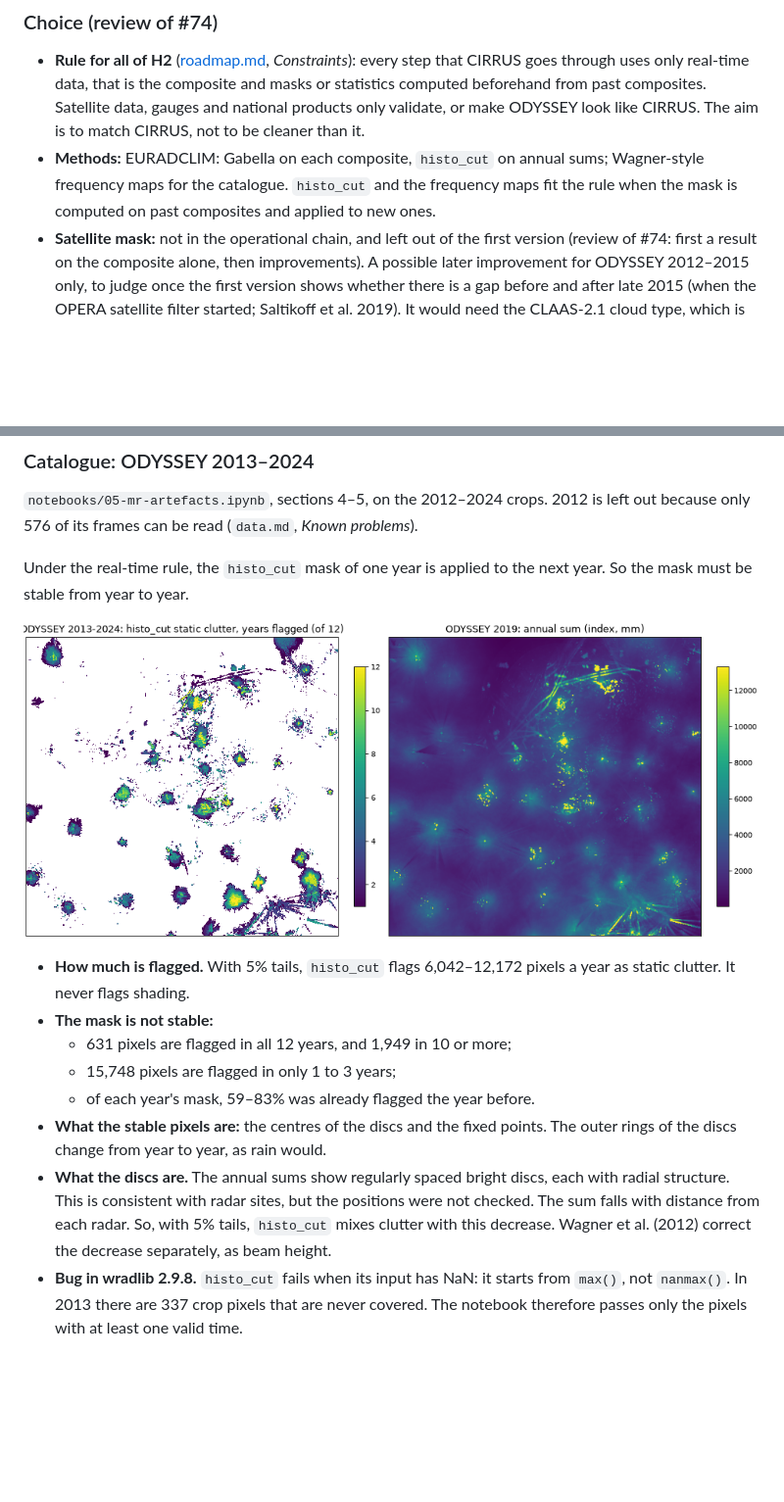
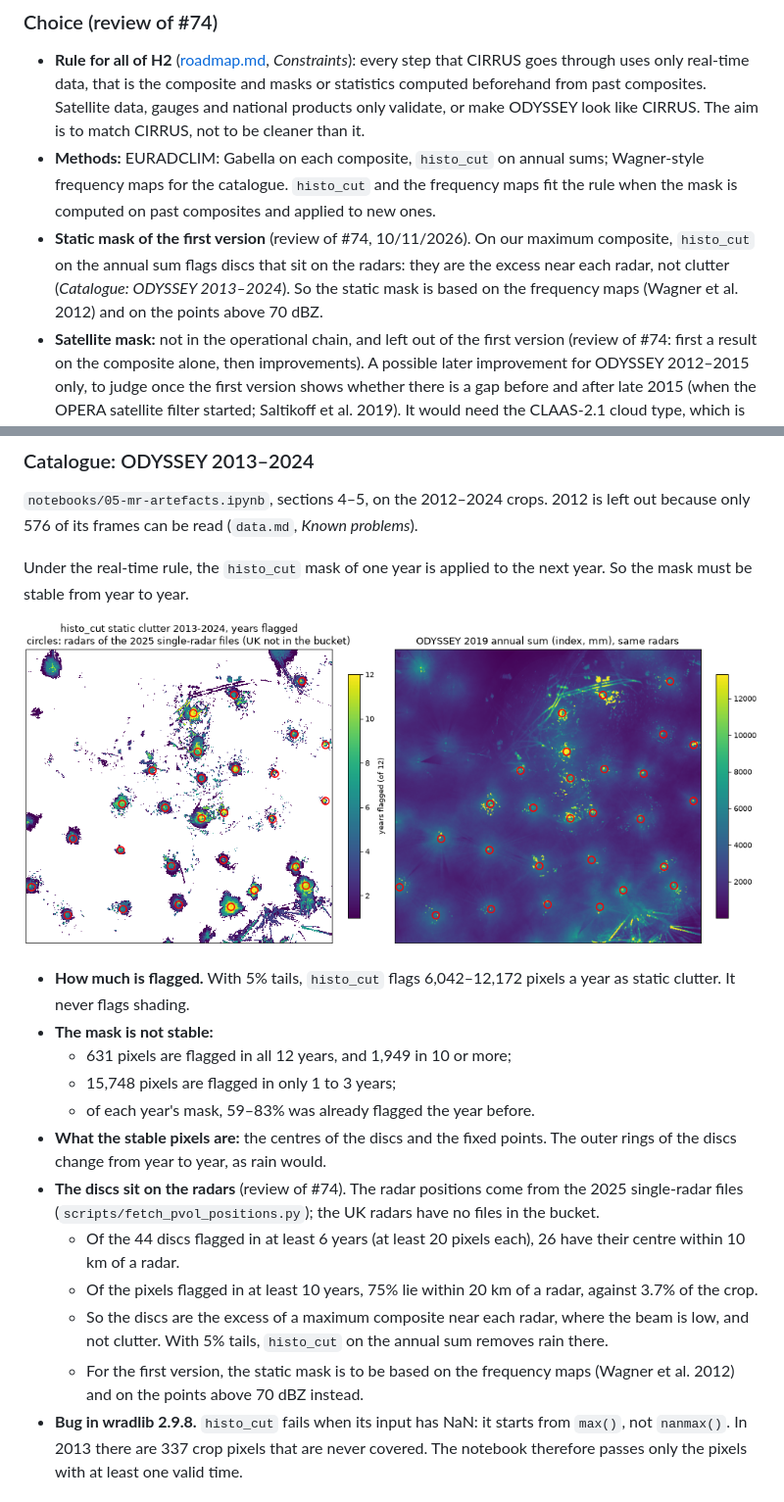
Before and after one commit to fedro86/DECADE, a Markdown page: docs/method.md, 2 parts joined by grey strips. Shown at 98% size. Rendered like a GitHub page; pictures changed too: docs/figures/h2-artefacts/histo-cut-years-odyssey2013-2024.png; blank space fills up the shorter version.

```diff
--- a/docs/method.md
+++ b/docs/method.md
@@ -549,6 +549,11 @@ What the collection shows:
   sums; Wagner-style frequency maps for the catalogue. `histo_cut` and the
   frequency maps fit the rule when the mask is computed on past composites and
   applied to new ones.
+- **Static mask of the first version** (review of #74, 10/11/2026). On our
+  maximum composite, `histo_cut` on the annual sum flags discs that sit on the
+  radars: they are the excess near each radar, not clutter (*Catalogue:
+  ODYSSEY 2013–2024*). So the static mask is based on the frequency maps
+  (Wagner et al. 2012) and on the points above 70 dBZ.
 - **Satellite mask:** not in the operational chain, and left out of the
   first version (review of #74: first a result on the composite alone, then
   improvements). A possible later improvement for ODYSSEY 2012–2015 only, to
@@ -691,11 +696,18 @@ next year. So the mask must be stable from year to year.
 - **What the stable pixels are:** the centres of the discs and the fixed
   points. The outer rings of the discs change from year to year, as rain
   would.
-- **What the discs are.** The annual sums show regularly spaced bright discs,
-  each with radial structure. This is consistent with radar sites, but the
-  positions were not checked. The sum falls with distance from each radar.
-  So, with 5% tails, `histo_cut` mixes clutter with this decrease. Wagner et
-  al. (2012) correct the decrease separately, as beam height.
+- **The discs sit on the radars** (review of #74). The radar positions come
+  from the 2025 single-radar files (`scripts/fetch_pvol_positions.py`); the UK
+  radars have no files in the bucket.
+  - Of the 44 discs flagged in at least 6 years (at least 20 pixels each), 26
+    have their centre within 10 km of a radar.
+  - Of the pixels flagged in at least 10 years, 75% lie within 20 km of a
+    radar, against 3.7% of the crop.
+  - So the discs are the excess of a maximum composite near each radar, where
+    the beam is low, and not clutter. With 5% tails, `histo_cut` on the
+    annual sum removes rain there.
+  - For the first version, the static mask is to be based on the frequency
+    maps (Wagner et al. 2012) and on the points above 70 dBZ instead.
 - **Bug in wradlib 2.9.8.** `histo_cut` fails when its input has NaN: it
   starts from `max()`, not `nanmax()`. In 2013 there are 337 crop pixels that
   are never covered. The notebook therefore passes only the pixels with at
```
Also changed, not shown: docs/data.md (+81 -0 lines).
